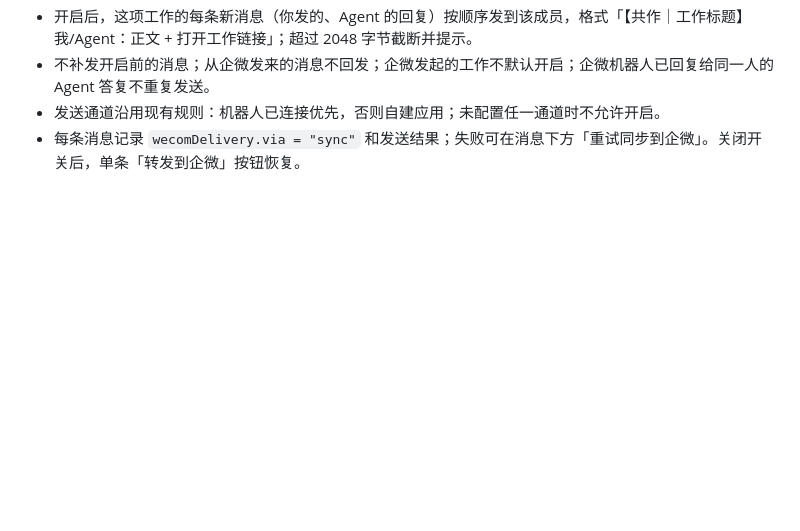
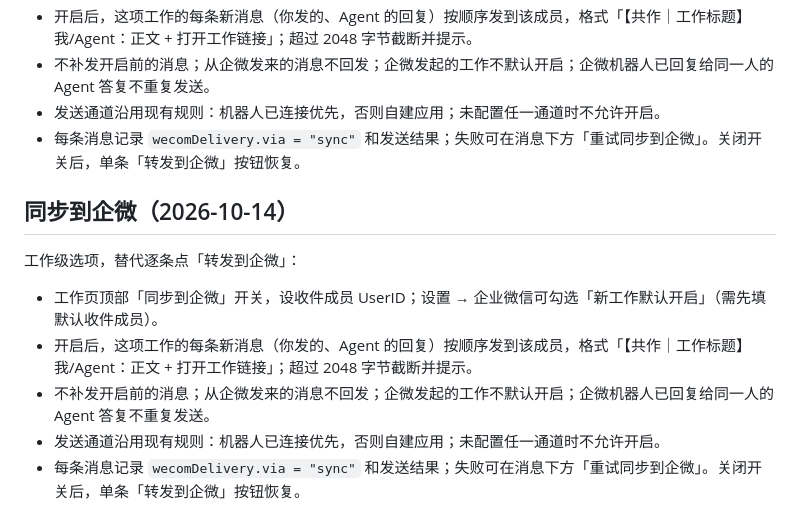
Before and after one commit to bezhumingqian-bit/gongzuo-agent, a Markdown page: docs/CHANNEL_INTEGRATIONS.md, the part around the change. GitHub-like rendering; blank space fills up the shorter version.

Commit message:
feat(wecom): per-work 同步到企微 sends every new message to WeCom
- task.wecomSync {enabled, recipientUserId}; header toggle + panel; settings
  default 'new works sync by default' (requires default recipient)
- TaskRunner.onMessageAdded hook for user messages and Agent replies;
  WecomDelivery.syncMessage queues per work to keep order, formats
  【共作｜标题】author + link, truncates to 2048 bytes, records via=sync
- no backfill, no echo of WeCom-origin messages, no duplicate of bot replies;
  enabling requires a configured bot or app; failed sync is retryable
- tests 126/126

```diff
--- a/docs/CHANNEL_INTEGRATIONS.md
+++ b/docs/CHANNEL_INTEGRATIONS.md
@@ -94,3 +94,13 @@
 - 不补发开启前的消息；从企微发来的消息不回发；企微发起的工作不默认开启；企微机器人已回复给同一人的 Agent 答复不重复发送。
 - 发送通道沿用现有规则：机器人已连接优先，否则自建应用；未配置任一通道时不允许开启。
 - 每条消息记录 `wecomDelivery.via = "sync"` 和发送结果；失败可在消息下方「重试同步到企微」。关闭开关后，单条「转发到企微」按钮恢复。
+
+## 同步到企微（2026-10-14）
+
+工作级选项，替代逐条点「转发到企微」：
+
+- 工作页顶部「同步到企微」开关，设收件成员 UserID；设置 → 企业微信可勾选「新工作默认开启」（需先填默认收件成员）。
+- 开启后，这项工作的每条新消息（你发的、Agent 的回复）按顺序发到该成员，格式「【共作｜工作标题】我/Agent：正文 + 打开工作链接」；超过 2048 字节截断并提示。
+- 不补发开启前的消息；从企微发来的消息不回发；企微发起的工作不默认开启；企微机器人已回复给同一人的 Agent 答复不重复发送。
+- 发送通道沿用现有规则：机器人已连接优先，否则自建应用；未配置任一通道时不允许开启。
+- 每条消息记录 `wecomDelivery.via = "sync"` 和发送结果；失败可在消息下方「重试同步到企微」。关闭开关后，单条「转发到企微」按钮恢复。
```
